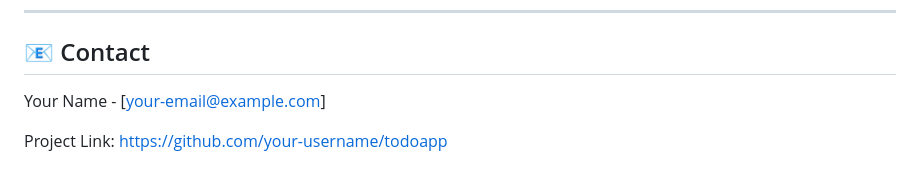
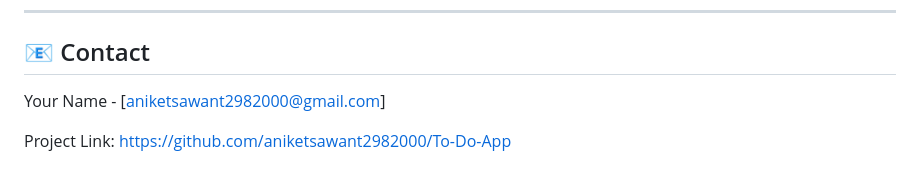
Before and after one commit to aniketsawant2982000/To-Do-App, a Markdown page: README.md, the part around the change. GitHub-like rendering.

```diff
--- a/README.md
+++ b/README.md
@@ -139,6 +139,6 @@ Distributed under the MIT License. See `LICENSE` for more information.
 
 ## 📧 Contact
 
-Your Name - [your-email@example.com]
+Your Name - [aniketsawant2982000@gmail.com]
 
-Project Link: [https://github.com/your-username/todoapp](https://www.google.com/search?q=https://github.com/your-username/todoapp)
+Project Link: [https://github.com/aniketsawant2982000/To-Do-App](https://www.google.com/search?q=https://github.com/aniketsawant2982000/To-Do-App)
```
